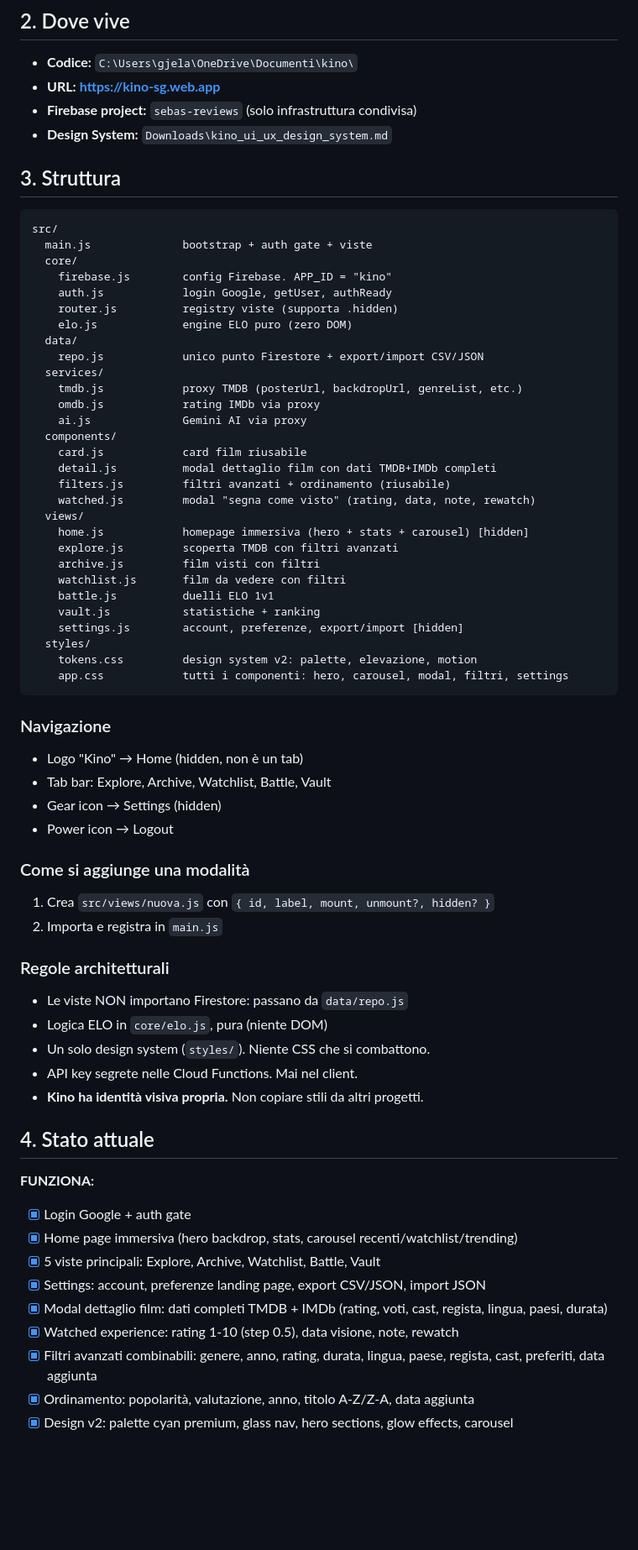
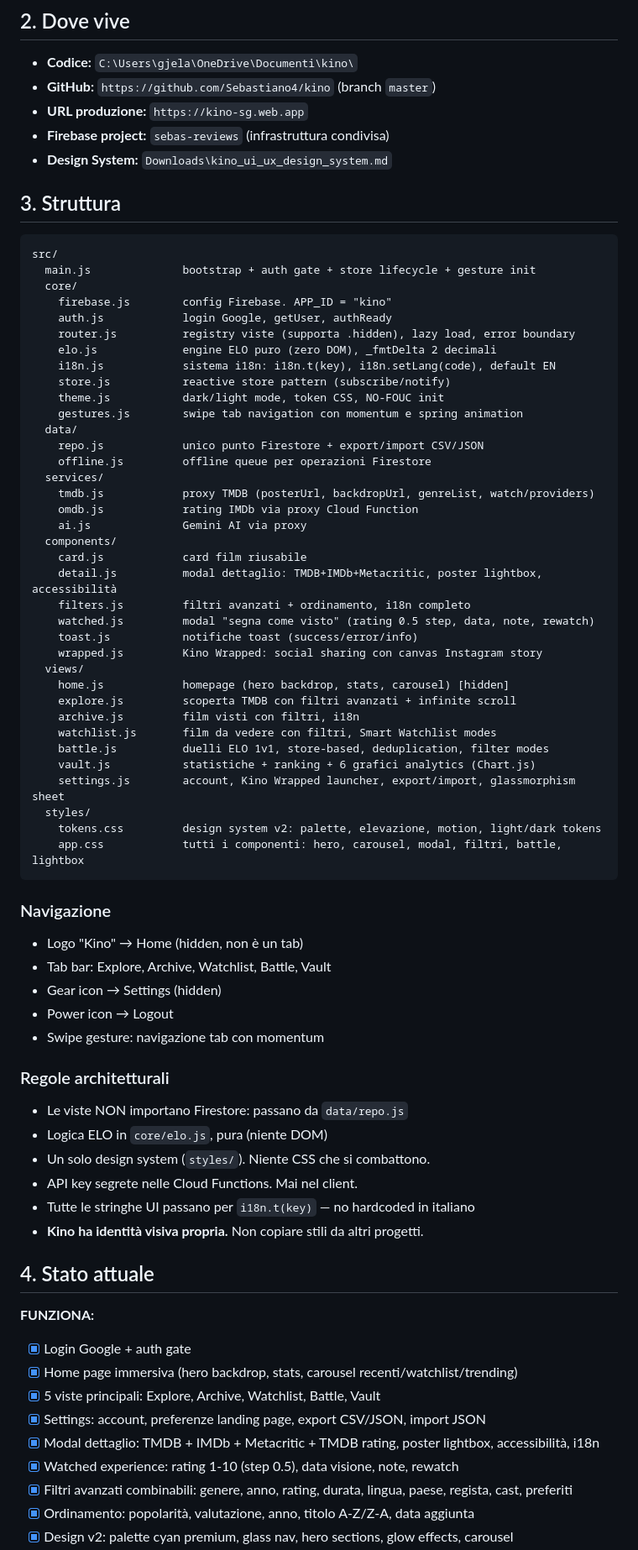
Before and after one commit to Sebastiano4/kino, a Markdown page: HANDOFF.md, the part around one of its changes. Shown at 84% size. GitHub-like rendering; blank space fills up the shorter version.

````diff
--- a/HANDOFF.md
+++ b/HANDOFF.md
@@ -10,41 +10,49 @@ Identità visiva propria: palette cyan su sfondo deep blue-black, design premium
 
 ## 2. Dove vive
 - **Codice:** `C:\Users\gjela\OneDrive\Documenti\kino\`
-- **URL:** **https://kino-sg.web.app**
-- **Firebase project:** `sebas-reviews` (solo infrastruttura condivisa)
+- **GitHub:** `https://github.com/Sebastiano4/kino` (branch `master`)
+- **URL produzione:** `https://kino-sg.web.app`
+- **Firebase project:** `sebas-reviews` (infrastruttura condivisa)
 - **Design System:** `Downloads\kino_ui_ux_design_system.md`
 
 ## 3. Struttura
 ```
 src/
-  main.js              bootstrap + auth gate + viste
+  main.js              bootstrap + auth gate + store lifecycle + gesture init
   core/
     firebase.js        config Firebase. APP_ID = "kino"
     auth.js            login Google, getUser, authReady
-    router.js          registry viste (supporta .hidden)
-    elo.js             engine ELO puro (zero DOM)
+    router.js          registry viste (supporta .hidden), lazy load, error boundary
+    elo.js             engine ELO puro (zero DOM), _fmtDelta 2 decimali
+    i18n.js            sistema i18n: i18n.t(key), i18n.setLang(code), default EN
+    store.js           reactive store pattern (subscribe/notify)
+    theme.js           dark/light mode, token CSS, NO-FOUC init
+    gestures.js        swipe tab navigation con momentum e spring animation
   data/
     repo.js            unico punto Firestore + export/import CSV/JSON
+    offline.js         offline queue per operazioni Firestore
   services/
-    tmdb.js            proxy TMDB (posterUrl, backdropUrl, genreList, etc.)
-    omdb.js            rating IMDb via proxy
+    tmdb.js            proxy TMDB (posterUrl, backdropUrl, genreList, watch/providers)
+    omdb.js            rating IMDb via proxy Cloud Function
     ai.js              Gemini AI via proxy
   components/
     card.js            card film riusabile
-    detail.js          modal dettaglio film con dati TMDB+IMDb completi
-    filters.js         filtri avanzati + ordinamento (riusabile)
-    watched.js         modal "segna come visto" (rating, data, note, rewatch)
+    detail.js          modal dettaglio: TMDB+IMDb+Metacritic, poster lightbox, accessibilità
+    filters.js         filtri avanzati + ordinamento, i18n completo
+    watched.js         modal "segna come visto" (rating 0.5 step, data, note, rewatch)
+    toast.js           notifiche toast (success/error/info)
+    wrapped.js         Kino Wrapped: social sharing con canvas Instagram story
   views/
-    home.js            homepage immersiva (hero + stats + carousel) [hidden]
-    explore.js         scoperta TMDB con filtri avanzati
-    archive.js         film visti con filtri
-    watchlist.js       film da vedere con filtri
-    battle.js          duelli ELO 1v1
-    vault.js           statistiche + ranking
-    settings.js        account, preferenze, export/import [hidden]
+    home.js            homepage (hero backdrop, stats, carousel) [hidden]
+    explore.js         scoperta TMDB con filtri avanzati + infinite scroll
+    archive.js         film visti con filtri, i18n
+    watchlist.js       film da vedere con filtri, Smart Watchlist modes
+    battle.js          duelli ELO 1v1, store-based, deduplication, filter modes
+    vault.js           statistiche + ranking + 6 grafici analytics (Chart.js)
+    settings.js        account, Kino Wrapped launcher, export/import, glassmorphism sheet
   styles/
-    tokens.css         design system v2: palette, elevazione, motion
-    app.css            tutti i componenti: hero, carousel, modal, filtri, settings
+    tokens.css         design system v2: palette, elevazione, motion, light/dark tokens
+    app.css            tutti i componenti: hero, carousel, modal, filtri, battle, lightbox
 ```
 
 ### Navigazione
@@ -52,16 +60,14 @@ src/
 - Tab bar: Explore, Archive, Watchlist, Battle, Vault
 - Gear icon → Settings (hidden)
 - Power icon → Logout
-
-### Come si aggiunge una modalità
-1. Crea `src/views/nuova.js` con `{ id, label, mount, unmount?, hidden? }`
-2. Importa e registra in `main.js`
+- Swipe gesture: navigazione tab con momentum
 
 ### Regole architetturali
 - Le viste NON importano Firestore: passano da `data/repo.js`
 - Logica ELO in `core/elo.js`, pura (niente DOM)
 - Un solo design system (`styles/`). Niente CSS che si combattono.
 - API key segrete nelle Cloud Functions. Mai nel client.
+- Tutte le stringhe UI passano per `i18n.t(key)` — no hardcoded in italiano
 - **Kino ha identità visiva propria.** Non copiare stili da altri progetti.
 
 ## 4. Stato attuale
@@ -70,8 +76,8 @@ src/
 - [x] Home page immersiva (hero backdrop, stats, carousel recenti/watchlist/trending)
 - [x] 5 viste principali: Explore, Archive, Watchlist, Battle, Vault
 - [x] Settings: account, preferenze landing page, export CSV/JSON, import JSON
-- [x] Modal dettaglio film: dati completi TMDB + IMDb (rating, voti, cast, regista, lingua, paesi, durata)
+- [x] Modal dettaglio: TMDB + IMDb + Metacritic + TMDB rating, poster lightbox, accessibilità, i18n
 - [x] Watched experience: rating 1-10 (step 0.5), data visione, note, rewatch
-- [x] Filtri avanzati combinabili: genere, anno, rating, durata, lingua, paese, regista, cast, preferiti, data aggiunta
+- [x] Filtri avanzati combinabili: genere, anno, rating, durata, lingua, paese, regista, cast, preferiti
 - [x] Ordinamento: popolarità, valutazione, anno, titolo A-Z/Z-A, data aggiunta
 - [x] Design v2: palette cyan premium, glass nav, hero sections, glow effects, carousel
````
Also changed, not shown: other parts of HANDOFF.md (+33 -12 lines).
